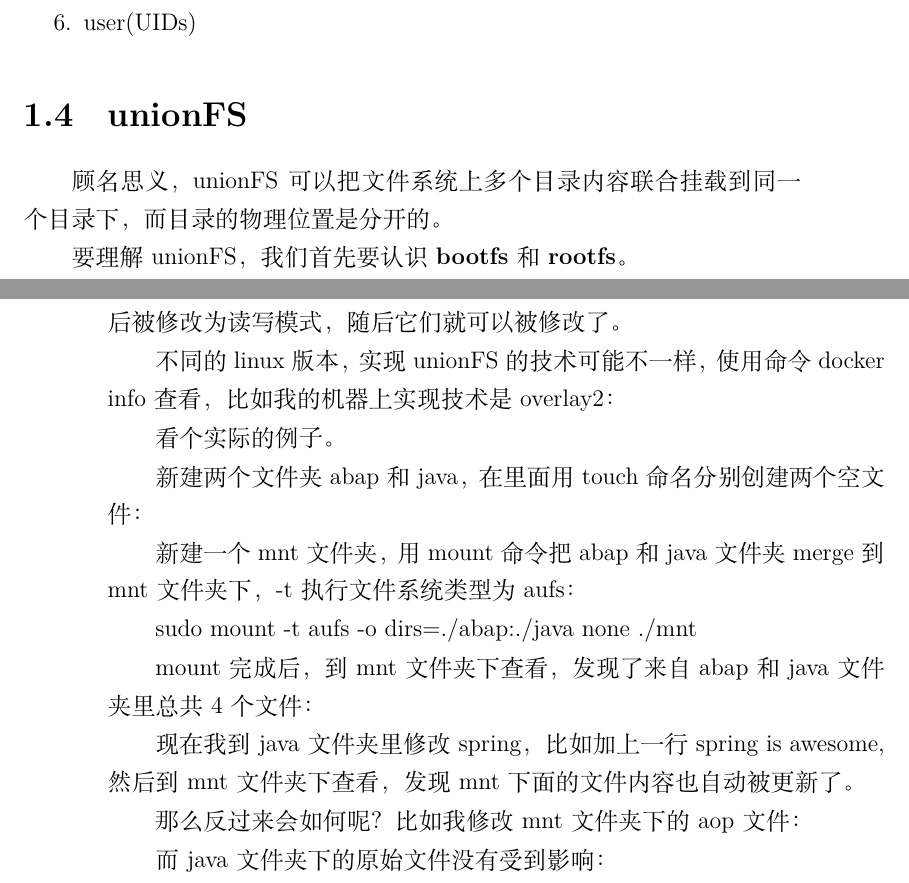
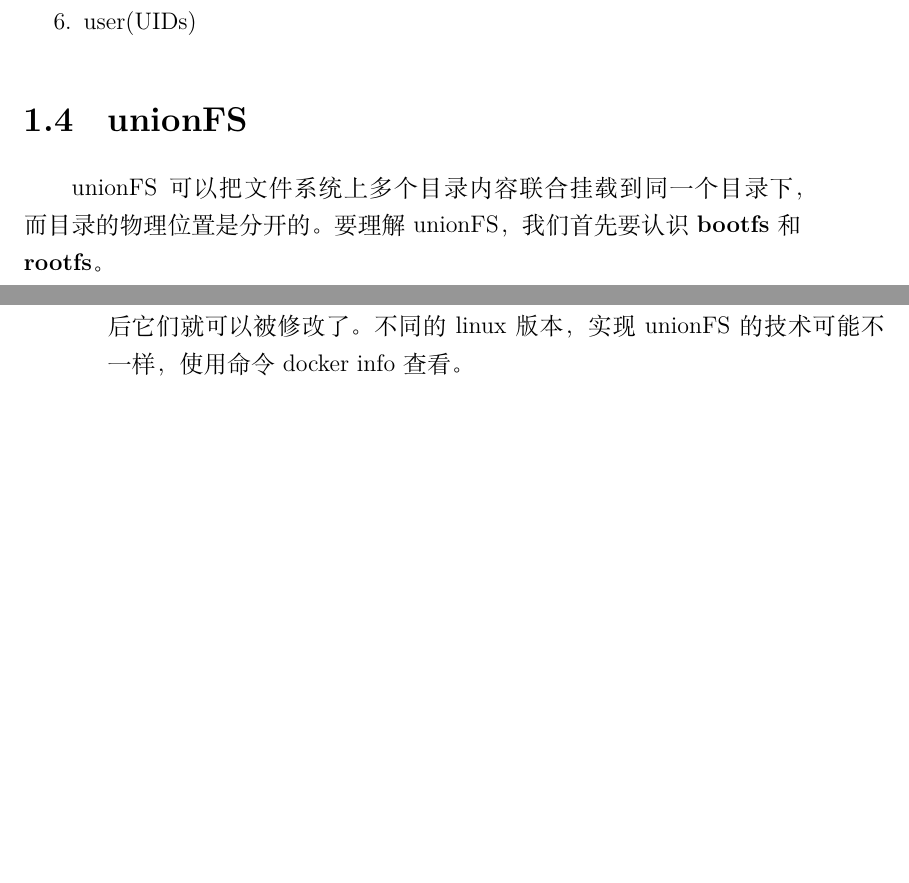
Before and after one commit to Salenzo/Document, a LaTeX document (AKHIA/Docker/Docker.tex, which reads AKHIA/Docker/contents/chapter1.tex): two parts of pages 5 and 6 of 7, joined at a grey line, cut so that both start at the same text, the shorter picture padded with empty space. Compiled offline with XeLaTeX.

Commit message:
Update chapter1.tex

```diff
--- a/AKHIA/Docker/contents/chapter1.tex
+++ b/AKHIA/Docker/contents/chapter1.tex
@@ -57,16 +54,13 @@ linux操作系统到目前为止支持的六种namespace：
 
 \section{unionFS}
 
-顾名思义，unionFS 可以把文件系统上多个目录内容联合挂载到同一个目录下，而目录的物理位置是分开的。
-
+unionFS 可以把文件系统上多个目录内容联合挂载到同一个目录下，而目录的物理位置是分开的。
 要理解 unionFS，我们首先要认识 \textbf{bootfs} 和 \textbf{rootfs}。
 
 \subsection{ boot file system}
 
 （bootfs）：包含操作系统boot loader 和 kernel。用户不会修改这个文件系统。
-
 一旦启动完成后，整个linux内核加载进内存，之后bootfs会被卸载掉，从而释放出内存。
-
 同样内核版本的不同的 linux 发行版，其bootfs都是一致的。
 
 \subsection{root file system}
@@ -74,25 +68,8 @@ linux操作系统到目前为止支持的六种namespace：
 （rootfs）：包含典型的目录结构，包括 /dev, /proc, /bin, /etc, /lib, /usr, and /tmp
 
 就是我下面这张图里的这些文件夹：
+等再加上要运行用户应用所需要的所有配置文件，二进制文件和库文件。这个文件系统在不同的linux 发行版中是不同的。
+而且用户可以对这个文件进行修改。
+linux 系统在启动时，roofs 首先会被挂载为只读模式，然后在启动完成后被修改为读写模式，随后它们就可以被修改了。
+不同的linux版本，实现unionFS的技术可能不一样，使用命令docker info查看。
 
-等再加上要运行用户应用所需要的所有配置文件，二进制文件和库文件。这个文件系统在不同的linux 发行版中是不同的。而且用户可以对这个文件进行修改。
-
-linux 系统在启动时，roofs 首先会被挂载为只读模式，然后在启动完成后被修改为读写模式，随后它们就可以被修改了。
-
-不同的linux版本，实现unionFS的技术可能不一样，使用命令docker info查看，比如我的机器上实现技术是overlay2：
-
-看个实际的例子。
-
-新建两个文件夹abap和java，在里面用touch命名分别创建两个空文件：
-
-新建一个mnt文件夹，用mount命令把abap和java文件夹merge到mnt文件夹下，-t执行文件系统类型为aufs：
-
-sudo mount -t aufs -o dirs=./abap:./java none ./mnt
-
-mount完成后，到mnt文件夹下查看，发现了来自abap和java文件夹里总共4个文件：
-
-现在我到java文件夹里修改spring，比如加上一行spring is awesome, 然后到mnt文件夹下查看，发现mnt下面的文件内容也自动被更新了。
-
-那么反过来会如何呢？比如我修改mnt文件夹下的aop文件：
-
-而java文件夹下的原始文件没有受到影响：
```
Also changed, not shown: AKHIA/Docker/contents/chapter1.tex (51 more changed lines).
